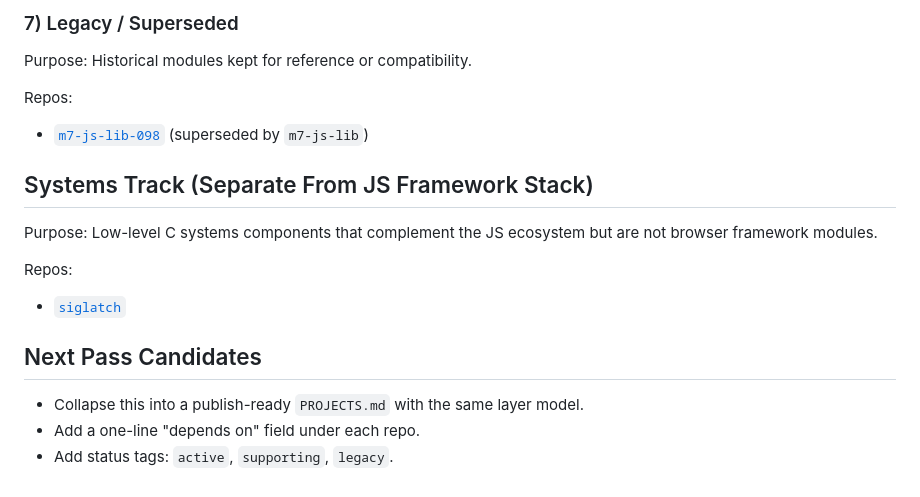
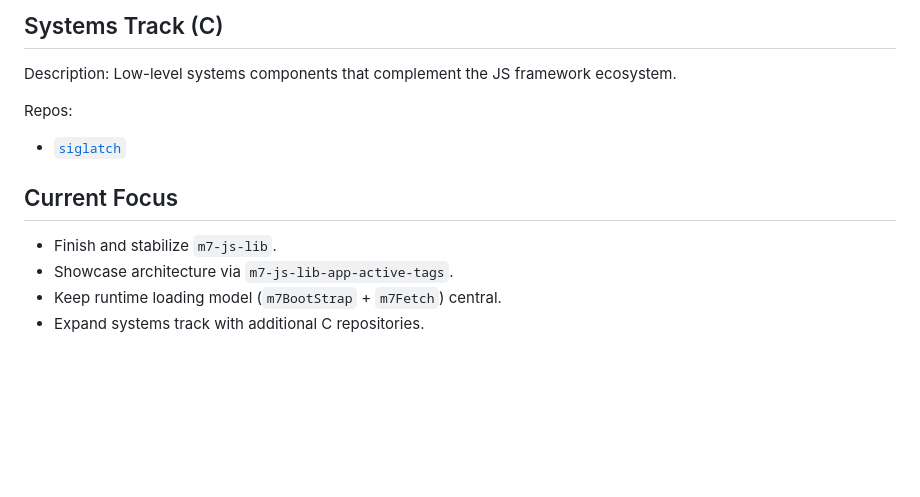
Before and after one commit to linearblade/linearblade, a Markdown page: SCRATCHPAD_PROJECT_ORG.md, the part around one of its changes. Drawn GitHub-style; blank space fills up the shorter version.

```diff
--- a/SCRATCHPAD_PROJECT_ORG.md
+++ b/SCRATCHPAD_PROJECT_ORG.md
@@ -72,22 +86,15 @@ Repos:
 
-### 7) Legacy / Superseded
+## Systems Track (C)
 
-Purpose:
-Historical modules kept for reference or compatibility.
-
-Repos:
-- [`m7-js-lib-098`](https://github.com/linearblade/m7-js-lib-098) (superseded by `m7-js-lib`)
-
-## Systems Track (Separate From JS Framework Stack)
-
-Purpose:
-Low-level C systems components that complement the JS ecosystem but are not browser framework modules.
+Description:
+Low-level systems components that complement the JS framework ecosystem.
 
 Repos:
 - [`siglatch`](https://github.com/linearblade/siglatch)
 
-## Next Pass Candidates
+## Current Focus
 
-- Collapse this into a publish-ready `PROJECTS.md` with the same layer model.
-- Add a one-line "depends on" field under each repo.
-- Add status tags: `active`, `supporting`, `legacy`.
+- Finish and stabilize `m7-js-lib`.
+- Showcase architecture via `m7-js-lib-app-active-tags`.
+- Keep runtime loading model (`m7BootStrap` + `m7Fetch`) central.
+- Expand systems track with additional C repositories.
```
Also changed, not shown: other parts of SCRATCHPAD_PROJECT_ORG.md (+50 -36 lines).
